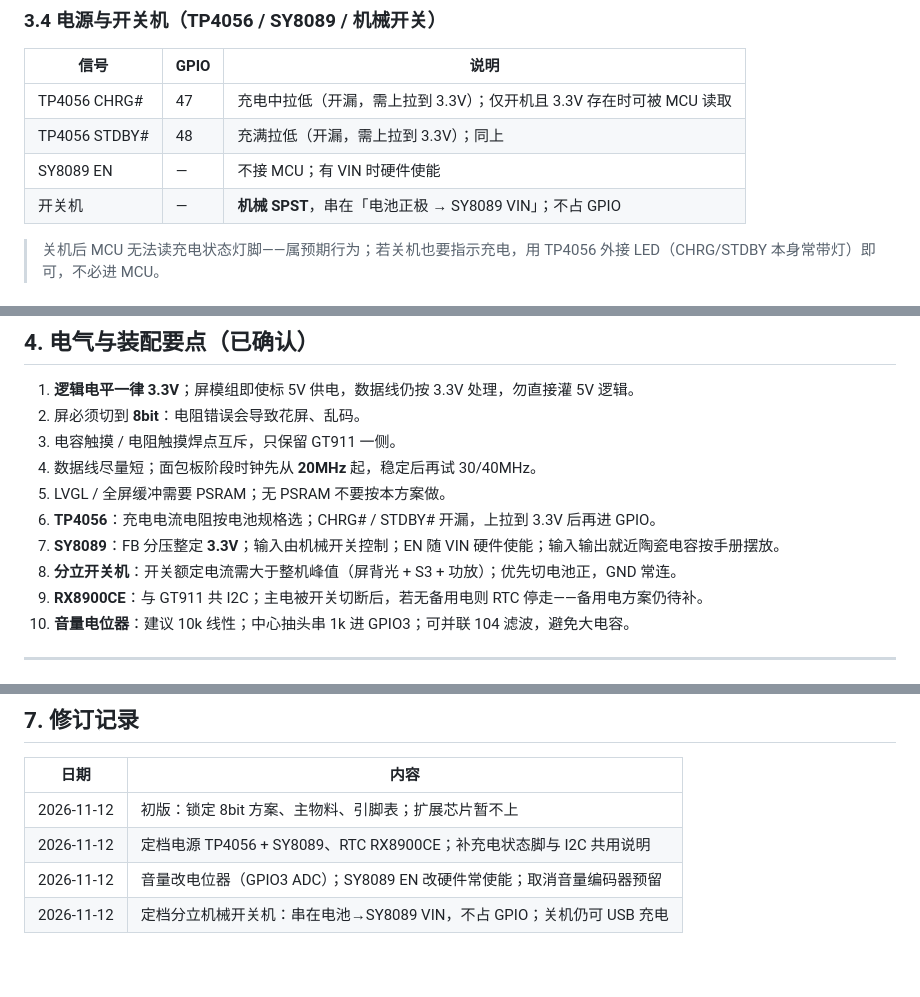
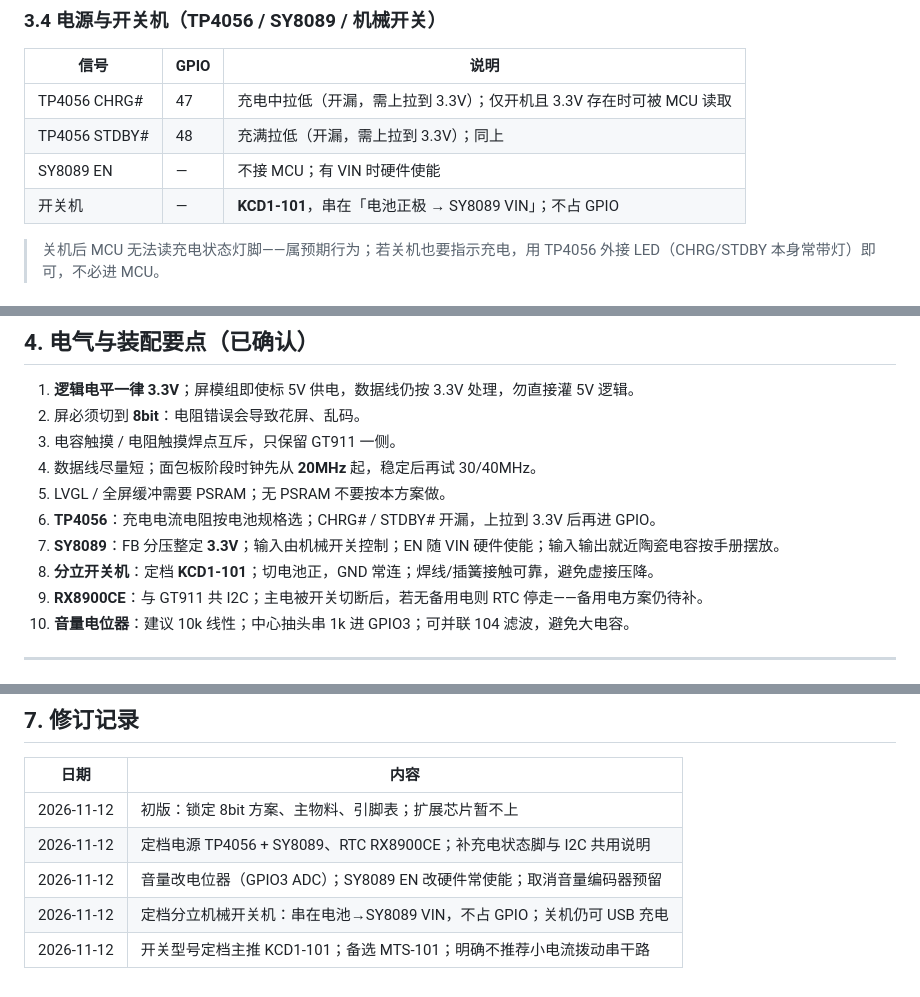
Before and after one commit to kuguayashi1-cpu/kuguayashi1-cpu, a Markdown page: docs/ESP32-S3-ILI9488-8bit硬件定档.md, 3 parts joined by grey strips. GitHub-like rendering.

```diff
--- a/docs/ESP32-S3-ILI9488-8bit硬件定档.md
+++ b/docs/ESP32-S3-ILI9488-8bit硬件定档.md
@@ -154,7 +166,7 @@ USB 5V ──► TP4056 ──► 锂电池
 | TP4056 CHRG# | 47 | 充电中拉低（开漏，需上拉到 3.3V）；仅开机且 3.3V 存在时可被 MCU 读取 |
 | TP4056 STDBY# | 48 | 充满拉低（开漏，需上拉到 3.3V）；同上 |
 | SY8089 EN | — | 不接 MCU；有 VIN 时硬件使能 |
-| 开关机 | — | **机械 SPST**，串在「电池正极 → SY8089 VIN」；不占 GPIO |
+| 开关机 | — | **KCD1-101**，串在「电池正极 → SY8089 VIN」；不占 GPIO |
 
 > 关机后 MCU 无法读充电状态灯脚——属预期行为；若关机也要指示充电，用 TP4056 外接 LED（CHRG/STDBY 本身常带灯）即可，不必进 MCU。
 
@@ -221,7 +233,7 @@ GPIO3 --- 中心抽头 ----(串 1k)----+---- ADC
 5. LVGL / 全屏缓冲需要 PSRAM；无 PSRAM 不要按本方案做。
 6. **TP4056**：充电电流电阻按电池规格选；CHRG# / STDBY# 开漏，上拉到 3.3V 后再进 GPIO。
 7. **SY8089**：FB 分压整定 **3.3V**；输入由机械开关控制；EN 随 VIN 硬件使能；输入输出就近陶瓷电容按手册摆放。
-8. **分立开关机**：开关额定电流需大于整机峰值（屏背光 + S3 + 功放）；优先切电池正，GND 常连。
+8. **分立开关机**：定档 **KCD1-101**；切电池正，GND 常连；焊线/插簧接触可靠，避免虚接压降。
 9. **RX8900CE**：与 GT911 共 I2C；主电被开关切断后，若无备用电则 RTC 停走——备用电方案仍待补。
 10. **音量电位器**：建议 10k 线性；中心抽头串 1k 进 GPIO3；可并联 104 滤波，避免大电容。
 
@@ -269,3 +282,4 @@ GPIO3 --- 中心抽头 ----(串 1k)----+---- ADC
 | 2026-11-12 | 定档电源 TP4056 + SY8089、RTC RX8900CE；补充电状态脚与 I2C 共用说明 |
 | 2026-11-12 | 音量改电位器（GPIO3 ADC）；SY8089 EN 改硬件常使能；取消音量编码器预留 |
 | 2026-11-12 | 定档分立机械开关机：串在电池→SY8089 VIN，不占 GPIO；关机仍可 USB 充电 |
+| 2026-11-12 | 开关型号定档主推 KCD1-101；备选 MTS-101；明确不推荐小电流拨动串干路 |
```
Also changed, not shown: other parts of docs/ESP32-S3-ILI9488-8bit硬件定档.md (+16 -3 lines).
